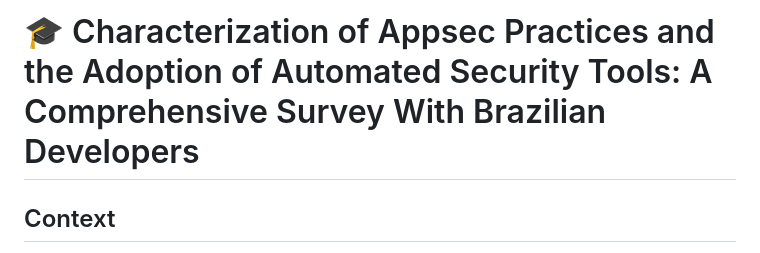
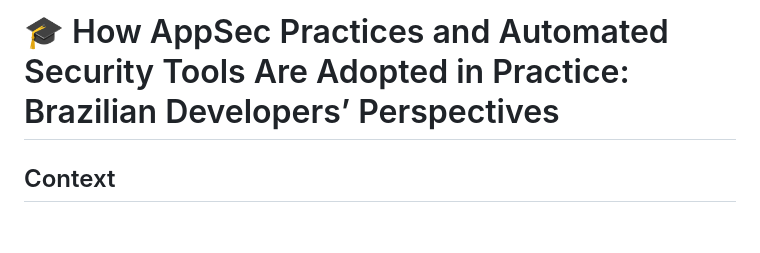
Before and after one commit to reset-ufc/appsec-practices-characterization-survey, a Markdown page: README.md, the part around the change. Drawn GitHub-style; blank space fills up the shorter version.

Commit message:
Update title in README for clarity on AppSec practices

```diff
--- a/README.md
+++ b/README.md
@@ -1,4 +1,4 @@
-# 🎓 Characterization of Appsec Practices and the Adoption of Automated Security Tools: A Comprehensive Survey With Brazilian Developers
+# 🎓 How AppSec Practices and Automated Security Tools Are Adopted in Practice: Brazilian Developers’ Perspectives
 
 ## Context
 
```
